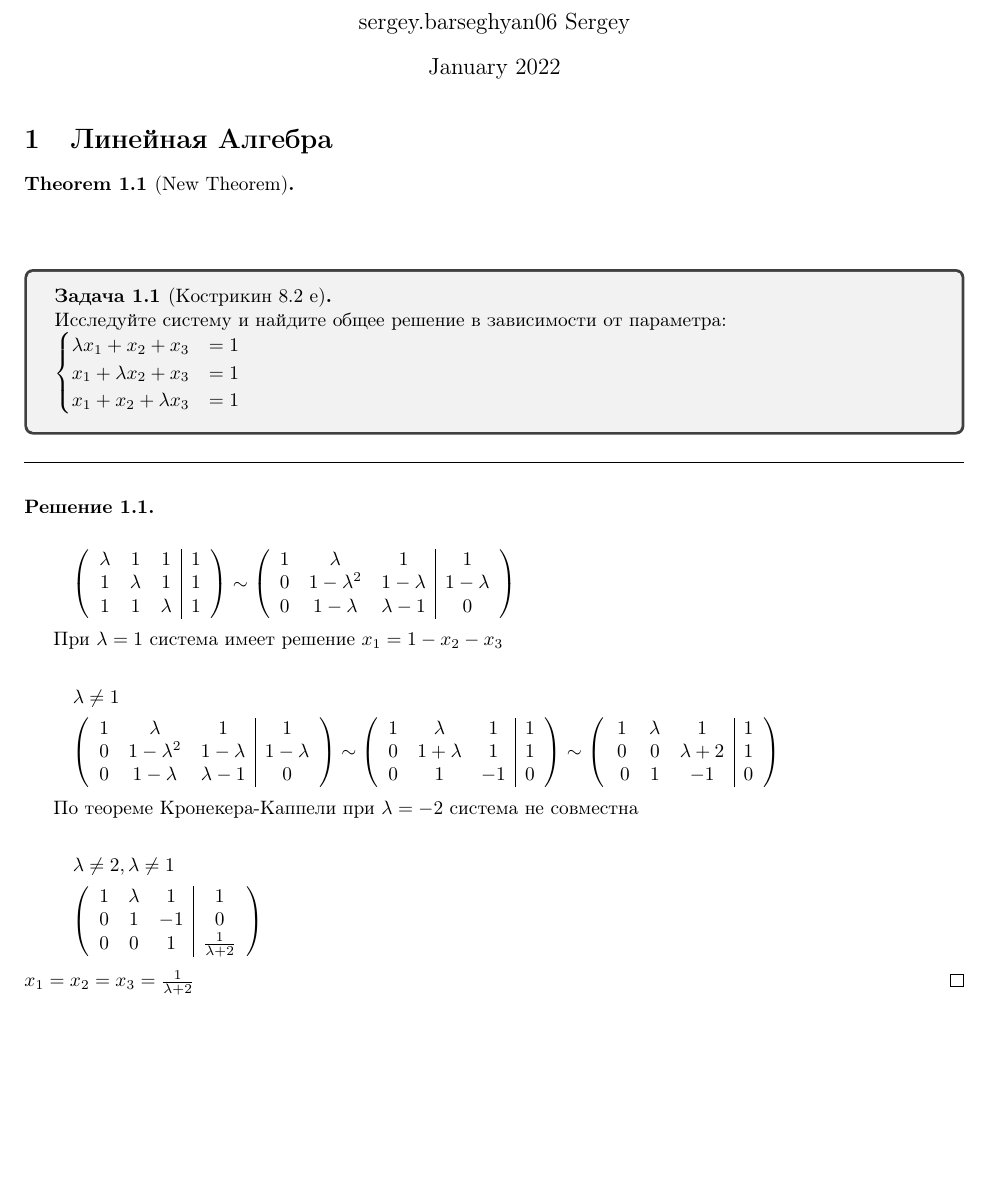
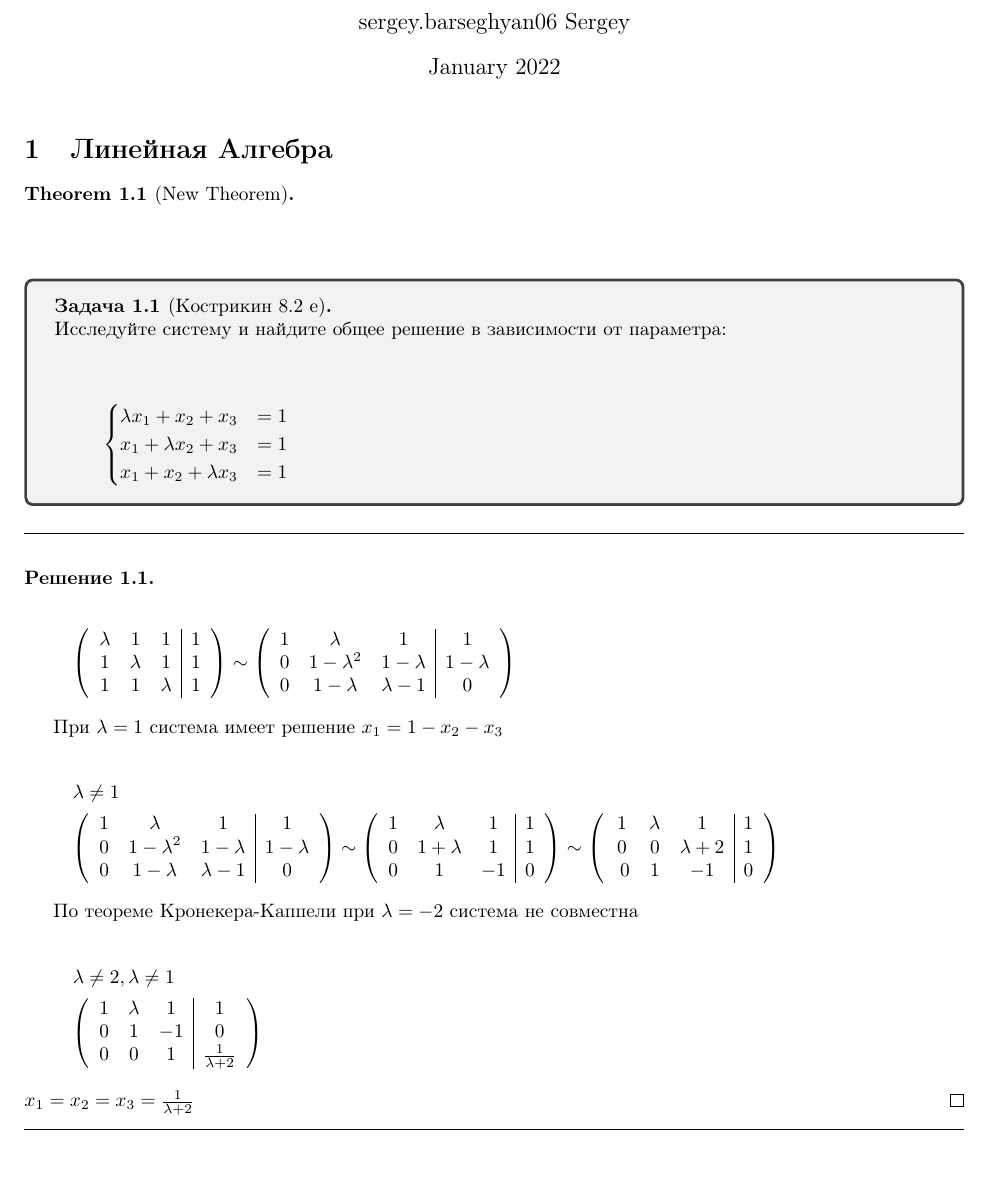
Before and after one commit to scaevolabars/YSDA, a LaTeX document (main.tex, which reads linal.tex): part of page 1 of 2, cut so that both start at the same text, the shorter picture padded with empty space. Compiled offline with pdfLaTeX.

Commit message:
Updates from Overleaf

```diff
--- a/linal.tex
+++ b/linal.tex
@@ -1,10 +1,14 @@
 \begin{prb}[Кострикин 8.2 е]
 Исследуйте систему и найдите общее решение в зависимости от параметра:\\
+
+\begin{gather*}
 \begin{cases}
 \lambda x_1 +  x_2 + x_3 &= 1 \\
  x_1 +  \lambda x_2 + x_3 &= 1 \\
  x_1 +  x_2 + \lambda x_3 &= 1 \\
 \end{cases}
+\end{gather*}
+
 \end{prb}
 
 \begin{sol}
```
